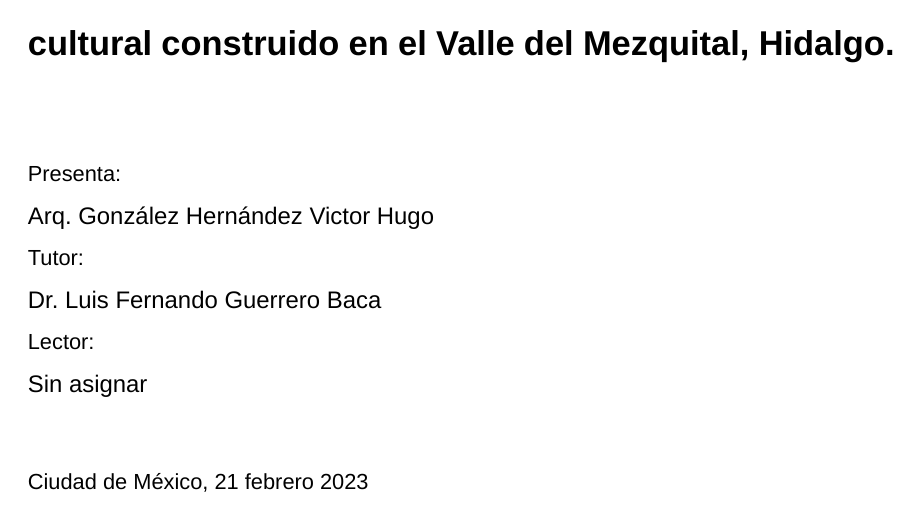
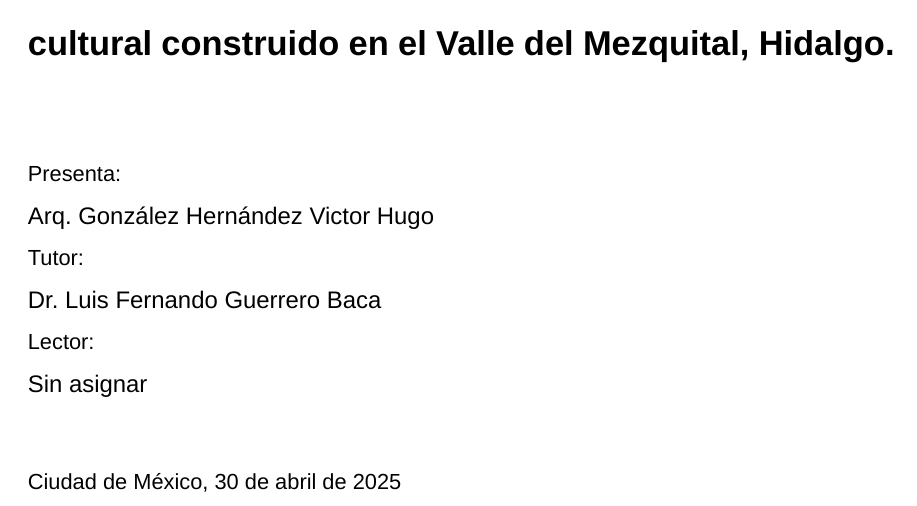
Before and after one commit to VictorHGH/ICR, a LaTeX document (estructura/icr.tex, which reads estructura/001_portada/portada.tex): part of page 1 of 6, cut so that both start at the same text. Compiled offline with XeLaTeX; a missing font is replaced by an installed copy or a similar font.

Commit message:
[Updated] date format in portada.tex

```diff
--- a/estructura/001_portada/portada.tex
+++ b/estructura/001_portada/portada.tex
@@ -15,6 +15,6 @@
 	{\small Lector:\par}
 	{Sin asignar\par}
 	\vspace{1cm}
-	{\small Ciudad de México, 21 febrero 2023\par}
+	{\small Ciudad de México, \today \par}
 
 \end{titlepage}
```
